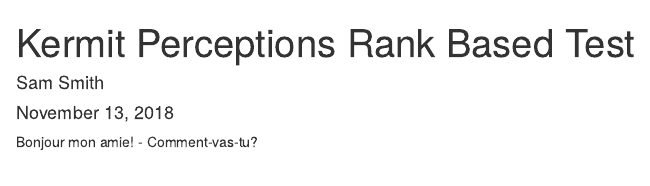
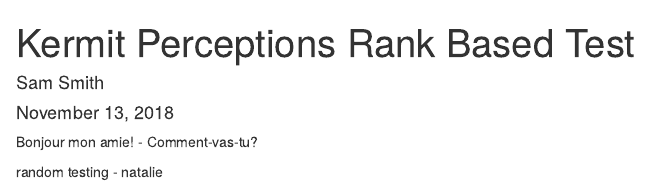
Before and after one commit to slsmith319/lab-7-rank-samleigh, an R Markdown document (kermit_sam.Rmd): the page in a window 1100 px wide, from its top. Rendered offline with R 4.5, knitr and Pandoc, with nearby package versions.

Commit message:
random commit to test

````diff
--- a/kermit_sam.Rmd
+++ b/kermit_sam.Rmd
@@ -10,3 +10,5 @@ knitr::opts_chunk$set(echo = TRUE)
 ```
 
 Bonjour mon amie! - Comment-vas-tu?
+
+random testing - natalie
````
